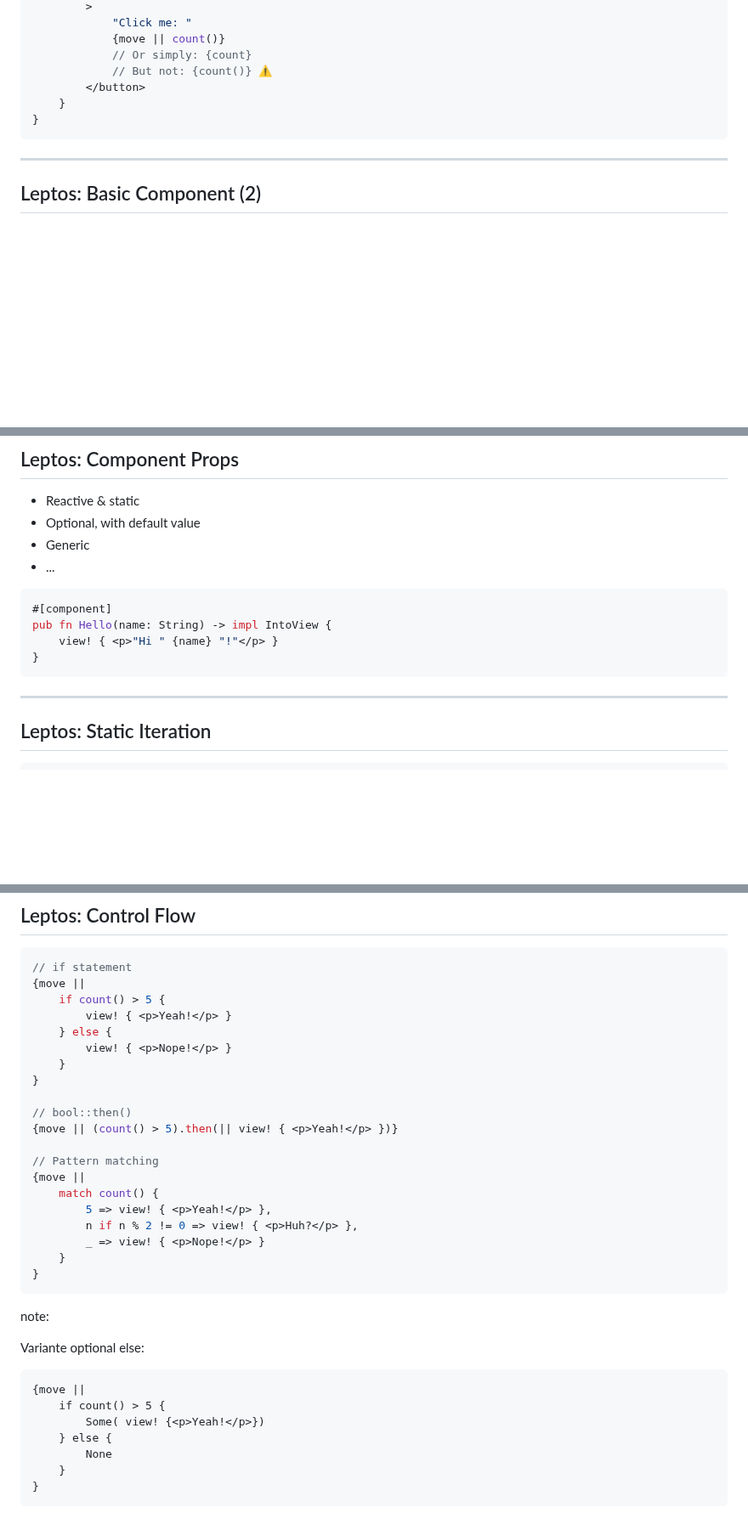
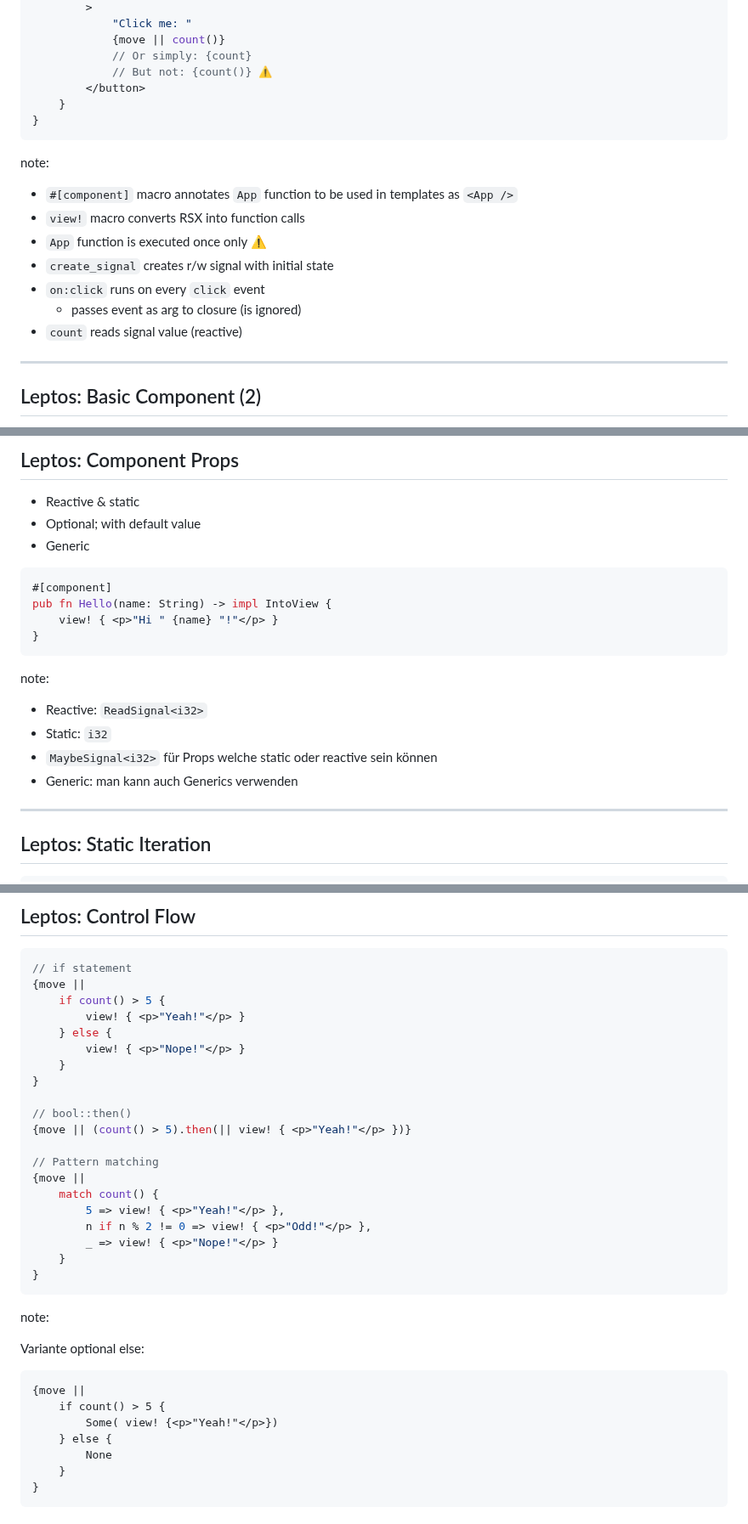
Before and after one commit to puzzle/tws24-fullstack-rust-slides, a Markdown page: slides.md, 3 parts joined by grey strips. Shown at 85% size. GitHub-like rendering; blank space fills up the shorter version.

Commit message:
Polish slides & add notes

````diff
--- a/slides.md
+++ b/slides.md
@@ -839,6 +839,16 @@ fn App() -> impl IntoView {
 ```
 <!-- .element class="very-big" --->
 
+note:
+
+* `#[component]` macro annotates `App` function to be used in templates as `<App />`
+* `view!` macro converts RSX into function calls
+* `App` function is executed once only ⚠️
+* `create_signal` creates r/w signal with initial state
+* `on:click` runs on every `click` event
+  * passes event as arg to closure (is ignored)
+* `count` reads signal value (reactive)
+
 ***
 
 ## Leptos: Basic Component (2)
@@ -887,9 +897,8 @@ What happens?
 ## Leptos: Component Props
 
 - Reactive & static
-- Optional, with default value
+- Optional; with default value
 - Generic
-- ...
 
 ```rust
 #[component]
@@ -897,6 +906,14 @@ pub fn Hello(name: String) -> impl IntoView {
     view! { <p>"Hi " {name} "!"</p> }
 }
 ```
+
+note:
+
+- Reactive: `ReadSignal<i32>`
+- Static: `i32`
+- `MaybeSignal<i32>` für Props welche static oder reactive sein können
+- Generic: man kann auch Generics verwenden
+
 
 ***
 
@@ -952,21 +973,21 @@ pub fn List() -> impl IntoView {
 // if statement
 {move ||
     if count() > 5 {
-        view! { <p>Yeah!</p> }
+        view! { <p>"Yeah!"</p> }
     } else {
-        view! { <p>Nope!</p> }
+        view! { <p>"Nope!"</p> }
     }
 }
 
 // bool::then()
-{move || (count() > 5).then(|| view! { <p>Yeah!</p> })}
+{move || (count() > 5).then(|| view! { <p>"Yeah!"</p> })}
 
 // Pattern matching
 {move ||
     match count() {
-        5 => view! { <p>Yeah!</p> },
-        n if n % 2 != 0 => view! { <p>Huh?</p> },
-        _ => view! { <p>Nope!</p> }
+        5 => view! { <p>"Yeah!"</p> },
+        n if n % 2 != 0 => view! { <p>"Odd!"</p> },
+        _ => view! { <p>"Nope!"</p> }
     }
 }
 ```
@@ -978,7 +999,7 @@ Variante optional else:
 ```
 {move ||
     if count() > 5 {
-        Some( view! {<p>Yeah!</p>})
+        Some( view! {<p>"Yeah!"</p>})
     } else {
         None
     }
````
Also changed, not shown: other parts of slides.md (+13 -9 lines).
